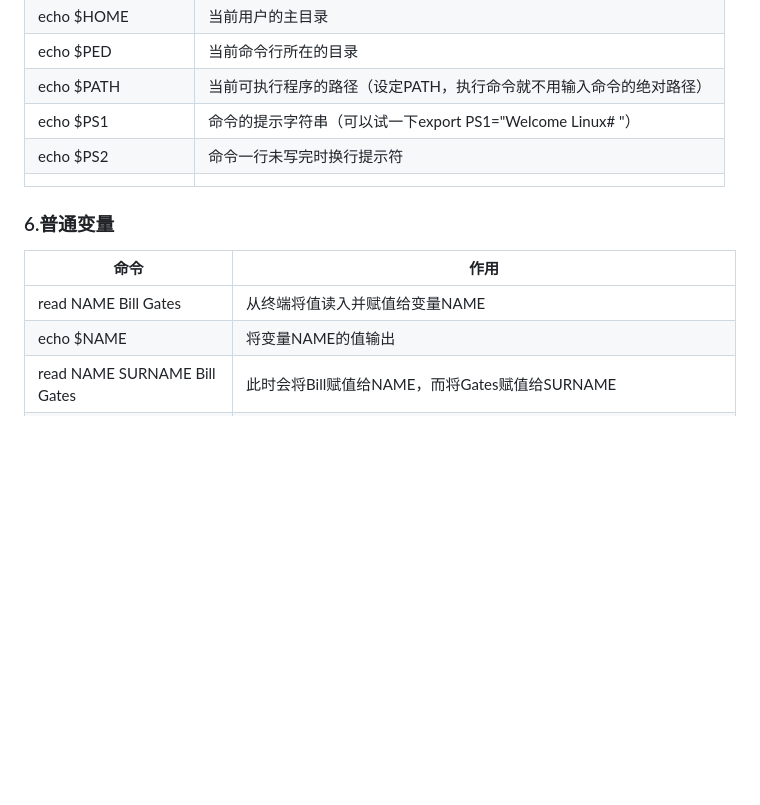
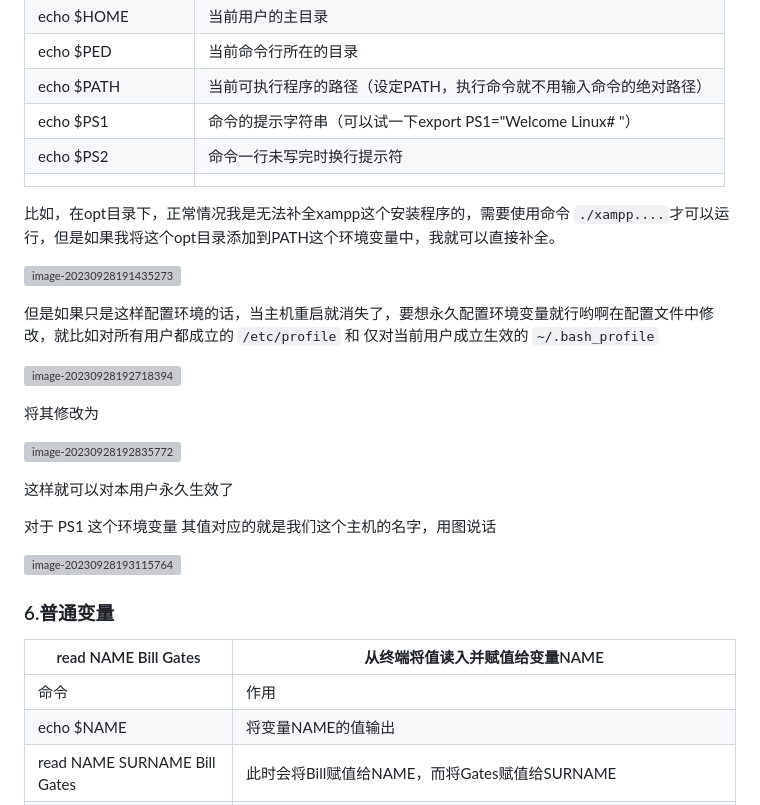
Before and after one commit to YhMjQx/network-security, a Markdown page: Shell环境与变量.md, the part around one of its changes. Drawn GitHub-style; blank space fills up the shorter version; grey boxes are pictures that could not be loaded.

```diff
--- a/Shell环境与变量.md
+++ b/Shell环境与变量.md
@@ -98,13 +100,35 @@ id name msg
 | echo $PS2           | 命令一行未写完时换行提示符                                   |
 |                     |                                                              |
 
+比如，在opt目录下，正常情况我是无法补全xampp这个安装程序的，需要使用命令 `./xampp....`才可以运行，但是如果我将这个opt目录添加到PATH这个环境变量中，我就可以直接补全。
+
+![image-20230928191435273](https://gitee.com/ymq_typroa/typroa/raw/main/image-20230928191435273.png)
+
+但是如果只是这样配置环境的话，当主机重启就消失了，要想永久配置环境变量就行哟啊在配置文件中修改，就比如对所有用户都成立的 `/etc/profile` 和 仅对当前用户成立生效的 `~/.bash_profile`
+
+
+
+![image-20230928192718394](https://gitee.com/ymq_typroa/typroa/raw/main/image-20230928192718394.png)
+
+将其修改为
+
+![image-20230928192835772](https://gitee.com/ymq_typroa/typroa/raw/main/image-20230928192835772.png)
+
+这样就可以对本用户永久生效了
+
+对于 PS1 这个环境变量 其值对应的就是我们这个主机的名字，用图说话
+
+![image-20230928193115764](https://gitee.com/ymq_typroa/typroa/raw/main/image-20230928193115764.png)
+
+
+
 ### 6.普通变量
 
 
 
+| read NAME     Bill Gates                                    | 从终端将值读入并赋值给变量NAME                               |
+| ----------------------------------------------------------- | ------------------------------------------------------------ |
 | 命令                                                        | 作用                                                         |
-| ----------------------------------------------------------- | ------------------------------------------------------------ |
-| read NAME     Bill Gates                                    | 从终端将值读入并赋值给变量NAME                               |
 | echo $NAME                                                  | 将变量NAME的值输出                                           |
 | read NAME SURNAME    Bill Gates                             | 此时会将Bill赋值给NAME，而将Gates赋值给SURNAME               |
 | cat ~/.bash_profile                                         | 本地变量在此定义，将只对本用户生效                           |
```
Also changed, not shown: other parts of Shell环境与变量.md (+30 -0 lines).
